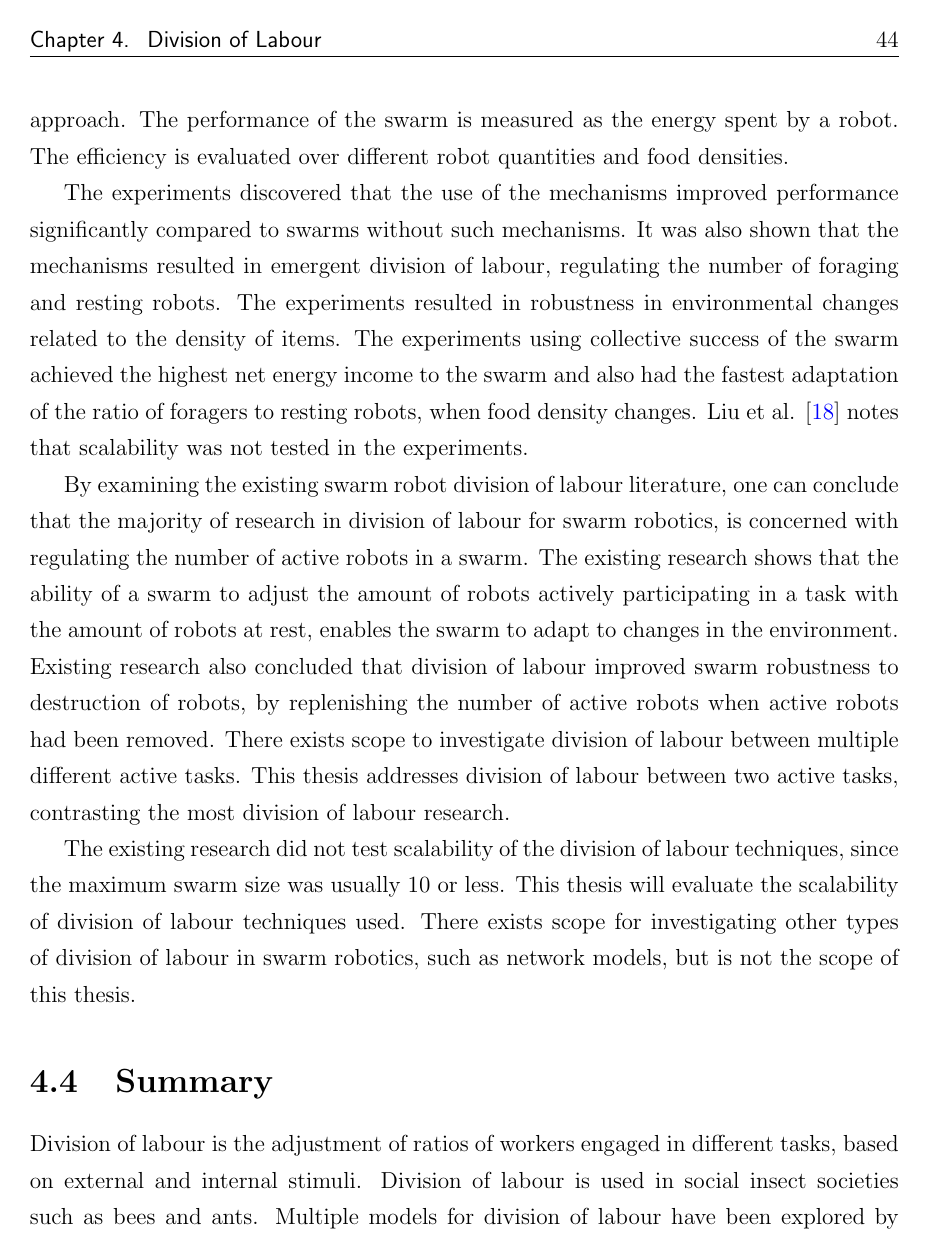
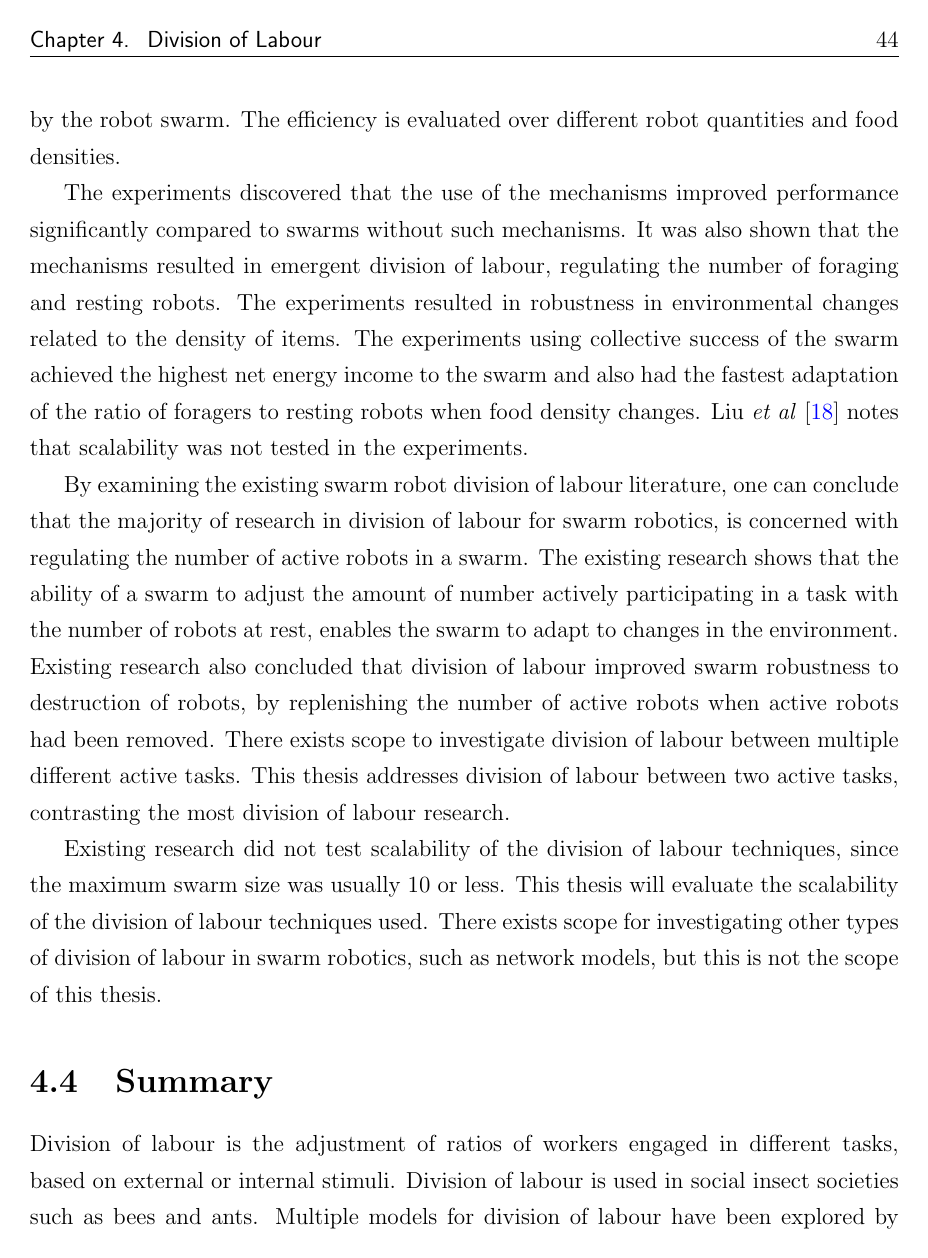
Before and after one commit to jaderabbit/thesis, a LaTeX thesis (thesis.tex, which reads chapters/chapter2/main.tex): page 57 of 139. Compiled offline with pdfLaTeX; a LaTeX package or settings file that is missing is left out.

Commit message:
Division of Labour done

```diff
--- a/chapters/chapter2/main.tex
+++ b/chapters/chapter2/main.tex
@@ -396,17 +396,16 @@ Liu et al. \cite{liu2007towards} introduce three mechanisms for adapting the num
 	\item  The amount of environmental interference experienced by an individual while performing a task, most importantly the amount of collisions with other robots. This technique is a social inhibition model.
 \end{itemize}
 
-The mechanisms are used to adjust time specific thresholds related to the length of time to wait before returning to work and how long work should be performed for.
-Four combinations of these factors are evaluated as well as compared to a nai\"ve foraging approach. The performance of the swarm is measured as the energy spent by a robot. The efficiency is evaluated over different robot quantities and food densities.
+Four combinations of these mechanism are evaluated as well as compared to a nai\"ve foraging approach. The performance of the swarm is measured as the total energy spent by the robot swarm. The efficiency is evaluated over different robot quantities and food densities.
 
-The experiments discovered that the use of the mechanisms improved performance significantly compared to swarms without such mechanisms. It was also shown that the mechanisms resulted in emergent division of labour, regulating the number of foraging and resting robots. The experiments resulted in robustness in environmental changes related to the density of items. The experiments using collective success of the swarm achieved the highest net energy income to the swarm and also had the fastest adaptation of the ratio of foragers to resting robots, when food density changes. Liu et al. \cite{liu2007towards} notes that scalability was not tested in the experiments.
+The experiments discovered that the use of the mechanisms improved performance significantly compared to swarms without such mechanisms. It was also shown that the mechanisms resulted in emergent division of labour, regulating the number of foraging and resting robots. The experiments resulted in robustness in environmental changes related to the density of items. The experiments using collective success of the swarm achieved the highest net energy income to the swarm and also had the fastest adaptation of the ratio of foragers to resting robots when food density changes. Liu \textit{et al} \cite{liu2007towards} notes that scalability was not tested in the experiments.
 
-By examining the existing swarm robot division of labour literature, one can conclude that the majority of research in division of labour for swarm robotics, is concerned with regulating the number of active robots in a swarm. The existing research shows that the ability of a swarm to adjust the amount of robots actively participating in a task with the amount of robots at rest, enables the swarm to adapt to changes in the environment. Existing research also concluded that division of labour improved swarm robustness to destruction of robots, by replenishing the number of active robots when active robots had been removed. There exists scope to investigate division of labour between multiple different active tasks. This thesis addresses division of labour between two active tasks, contrasting the most division of labour research.
+By examining the existing swarm robot division of labour literature, one can conclude that the majority of research in division of labour for swarm robotics, is concerned with regulating the number of active robots in a swarm. The existing research shows that the ability of a swarm to adjust the amount of number actively participating in a task with the number of robots at rest, enables the swarm to adapt to changes in the environment. Existing research also concluded that division of labour improved swarm robustness to destruction of robots, by replenishing the number of active robots when active robots had been removed. There exists scope to investigate division of labour between multiple different active tasks. This thesis addresses division of labour between two active tasks, contrasting the most division of labour research.
 
-The existing research did not test scalability of the division of labour techniques, since the maximum swarm size was usually 10 or less. This thesis will evaluate the scalability of division of labour techniques used. There exists scope for investigating other types of division of labour in swarm robotics, such as network models, but is not the scope of this thesis.
+Existing research did not test scalability of the division of labour techniques, since the maximum swarm size was usually 10 or less. This thesis will evaluate the scalability of the division of labour techniques used. There exists scope for investigating other types of division of labour in swarm robotics, such as network models, but this is not the scope of this thesis.
 
 
 \section{Summary}
 \label{sec:second:summary}
-Division of labour is the adjustment of ratios of workers engaged in different tasks, based on external and internal stimuli. Division of labour is used in social insect societies such as bees and ants. Multiple models for division of labour have been explored by biologists. Extensive research has been performed about response threshold models, foraging for work, network models and self-reinforcement models. Despite the large amount of models, little verification of these models have been performed in real or simulated environments.
+Division of labour is the adjustment of ratios of workers engaged in different tasks, based on external or internal stimuli. Division of labour is used in social insect societies such as bees and ants. Multiple models for division of labour have been explored by biologists. Extensive research has been performed about response threshold models, foraging for work, network models and self-reinforcement models. Despite the large number of models, little verification of these models have been performed in real or simulated environments.
 
```
Also changed, not shown: chapters/chapter2/main.tex (8 more changed lines).
